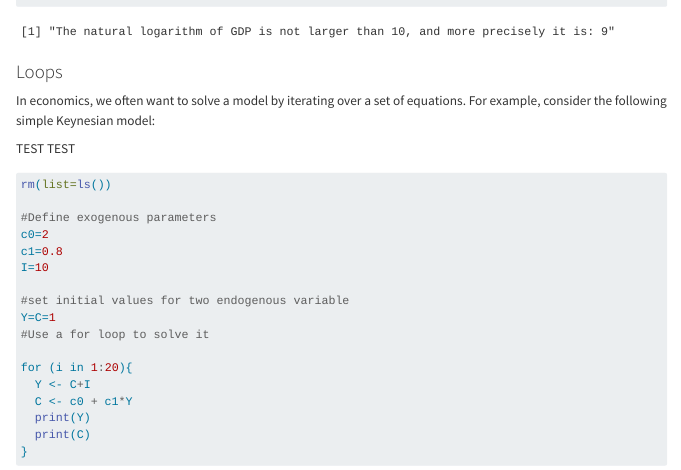
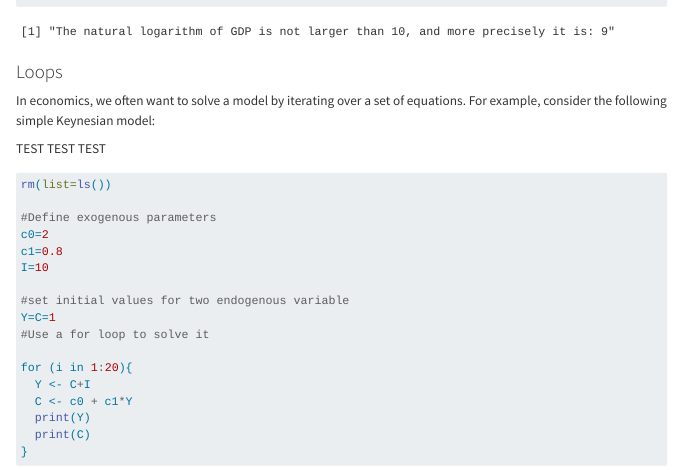
Before and after one commit to andreagolfari/macro_with_R, a Quarto document (getting_started.qmd): the page in a window 1100 px wide, from 5020 px down. Rendered offline with R 4.5, knitr and Pandoc in place of Quarto, with nearby package versions; code that draws random numbers runs with fixed seeds of ours; menus at the side of the page are left out; long lines of code are wrapped.

Commit message:
SSH RE-TEST

````diff
--- a/getting_started.qmd
+++ b/getting_started.qmd
@@ -222,7 +222,7 @@ if (lnGDP > 10) {
 
 In economics, we often want to solve a model by iterating over a set of equations. For example, consider the following simple Keynesian model:
 
-TEST TEST
+TEST TEST TEST
 
 ```{r}
 rm(list=ls())
````
